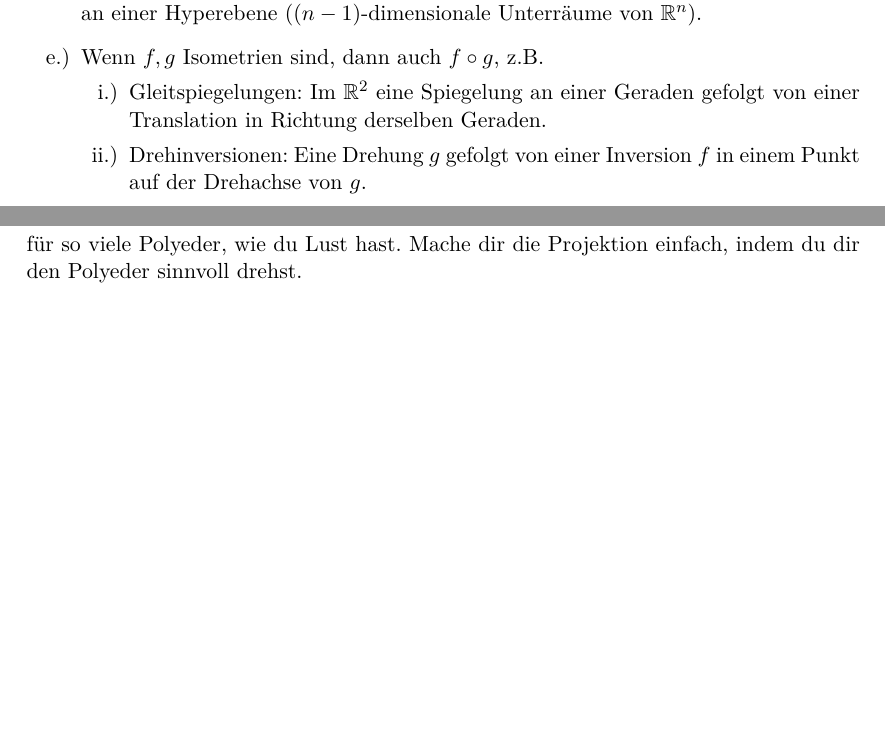
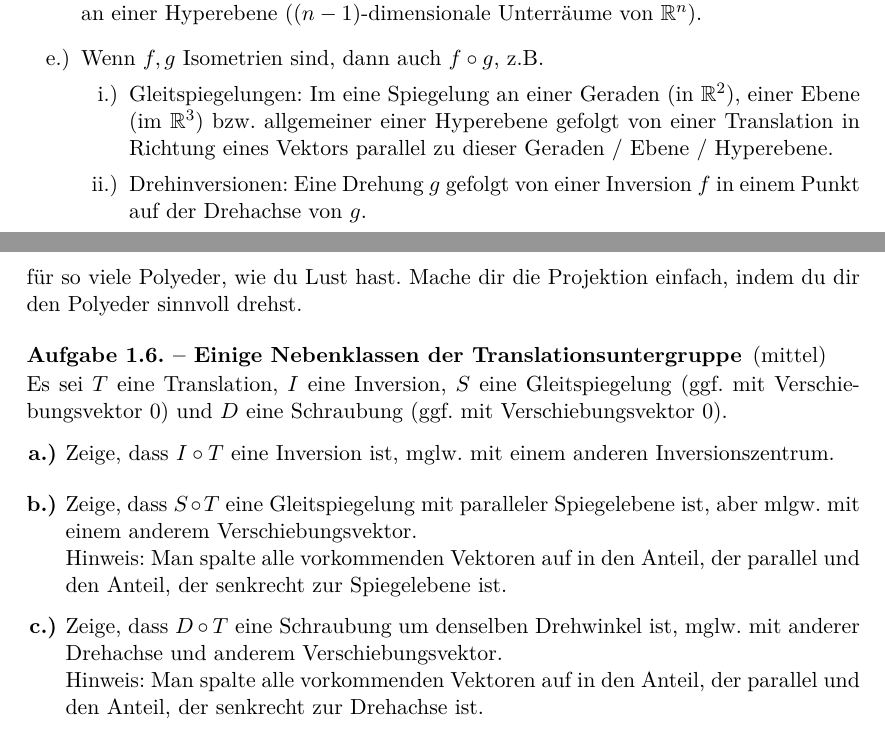
Before and after one commit to JHahnHRO/Kristallographie, a LaTeX document (ourScript/kristallographie_skript.tex, which reads ourScript/geometrie.tex, ourScript/geometrie_uebungen.tex): two parts of pages 1 and 8 of 50 before the commit and two parts of pages 1 and 9 of 51 after it, joined at a grey line, cut so that both start at the same text, the shorter picture padded with empty space. Compiled offline with XeLaTeX; a missing font is replaced by an installed copy or a similar font; a LaTeX package or settings file that is missing is left out.

Commit message:
Übungsaufgabe "Translation nach Schraubung = Schraubung" hinzugefügt.

```diff
--- a/ourScript/geometrie.tex
+++ b/ourScript/geometrie.tex
@@ -19,7 +19,7 @@ $\alpha$ wird dabei als Drehwinkel bezeichnet. Die Drehachse erkennt man daran,
 \item Spiegelungen an einer Geraden (in $\IR^2$) bzw. an einer Ebene (in $\IR^3$) bzw. allgemein an einer Hyperebene ($(n-1)$-dimensionale Unterräume von $\IR^n$).
 \item Wenn $f,g$ Isometrien sind, dann auch $f\circ g$, z.B.
 \begin{enumerate}
-\item Gleitspiegelungen: Im $\IR^2$ eine Spiegelung an einer Geraden gefolgt von einer Translation in Richtung derselben Geraden.
+\item Gleitspiegelungen: Im eine Spiegelung an einer Geraden (in $\IR^2$), einer Ebene (im $\IR^3$) bzw. allgemeiner einer Hyperebene gefolgt von einer Translation in Richtung eines Vektors parallel zu dieser Geraden / Ebene / Hyperebene.
 \item Drehinversionen: Eine Drehung $g$ gefolgt von einer Inversion $f$ in einem Punkt auf der Drehachse von $g$.
 \item Schraubungen: Eine Drehung $g$ gefolgt von einer Translation $f$ entlang der Drehachse.
 \end{enumerate}
--- a/ourScript/geometrie_uebungen.tex
+++ b/ourScript/geometrie_uebungen.tex
@@ -58,4 +58,22 @@ $F\circ T\circ F^{-1}$ ist wieder eine Translation. Um welchen Verschiebungsvekt
 	für so viele Polyeder, wie du Lust hast. Mache dir die Projektion einfach, indem du dir den Polyeder sinnvoll drehst.
 \end{problem}
 
+\begin{problem}[title={Einige Nebenklassen der Translationsuntergruppe}, difficulty={mittel}]
+Es sei $T$ eine Translation, $I$ eine Inversion, $S$ eine Gleitspiegelung (ggf. mit Verschiebungsvektor $0$) und $D$ eine Schraubung (ggf. mit Verschiebungsvektor 0).
+
+\begin{subproblem}
+Zeige, dass $I\circ T$ eine Inversion ist, mglw. mit einem anderen Inversionszentrum.
+\end{subproblem}
+\end{problem}
+\begin{subproblem}
+Zeige, dass $S\circ T$ eine Gleitspiegelung mit paralleler Spiegelebene ist, aber mlgw. mit einem anderem Verschiebungsvektor.
+
+Hinweis: Man spalte alle vorkommenden Vektoren auf in den Anteil, der parallel und den Anteil, der senkrecht zur Spiegelebene ist.
+\end{subproblem}
+\begin{subproblem}
+Zeige, dass $D\circ T$ eine Schraubung um denselben Drehwinkel ist, mglw. mit anderer Drehachse und anderem Verschiebungsvektor.
+
+Hinweis: Man spalte alle vorkommenden Vektoren auf in den Anteil, der parallel und den Anteil, der senkrecht zur Drehachse ist.
+\end{subproblem}
+
 \end{sheet}
```
